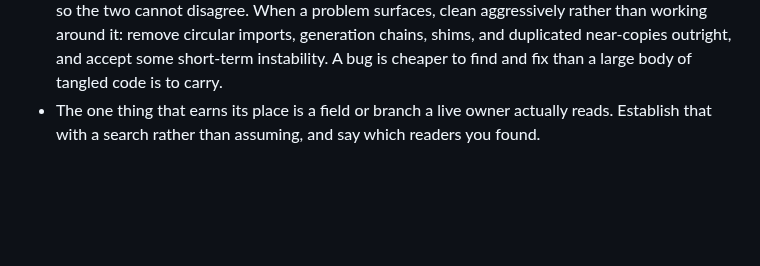
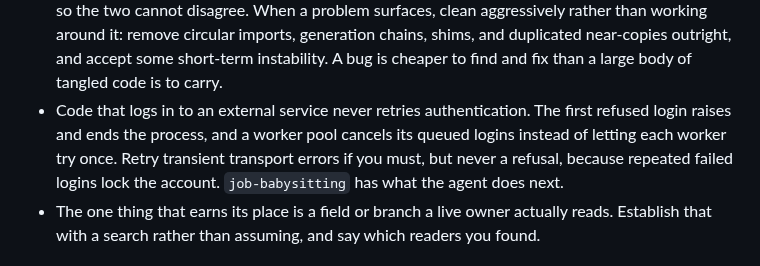
Before and after one commit to uchicago-dsi/ai-sci-skills, a Markdown page: skills/research-code-parsimony/SKILL.md, the part around the change. Rendered like a GitHub page; blank space fills up the shorter version.

```diff
--- a/skills/research-code-parsimony/SKILL.md
+++ b/skills/research-code-parsimony/SKILL.md
@@ -116,6 +116,11 @@ Inspired by [Ponytail](https://github.com/DietrichGebert/ponytail)'s reuse-first
   imports, generation chains, shims, and duplicated near-copies outright, and accept
   some short-term instability. A bug is cheaper to find and fix than a large body of
   tangled code is to carry.
+- Code that logs in to an external service never retries authentication. The
+  first refused login raises and ends the process, and a worker pool cancels its
+  queued logins instead of letting each worker try once. Retry transient transport
+  errors if you must, but never a refusal, because repeated failed logins lock the
+  account. `job-babysitting` has what the agent does next.
 - The one thing that earns its place is a field or branch a live owner actually
   reads. Establish that with a search rather than assuming, and say which readers
   you found.
```
Also changed, not shown: skills/job-babysitting/SKILL.md (+24 -0 lines).
